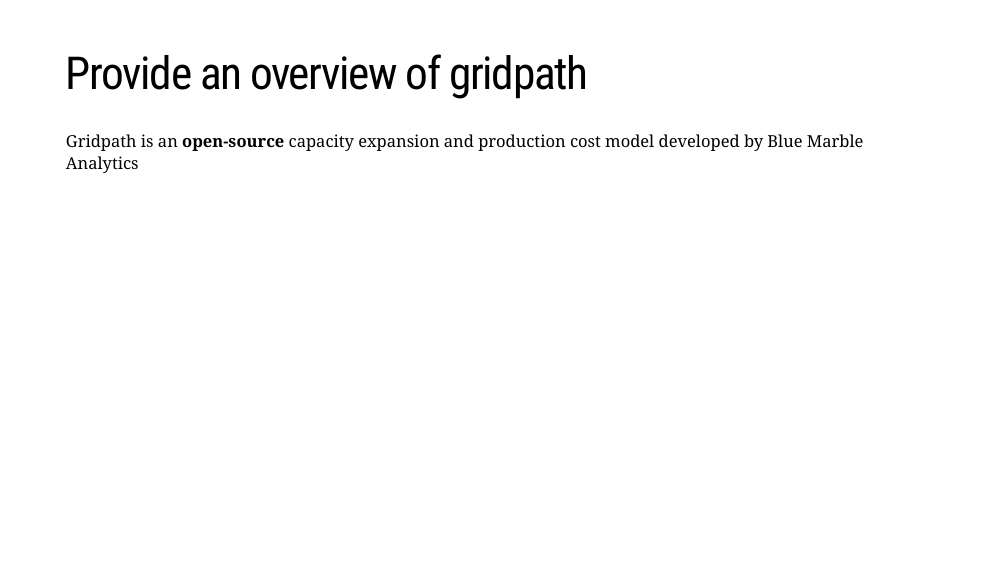
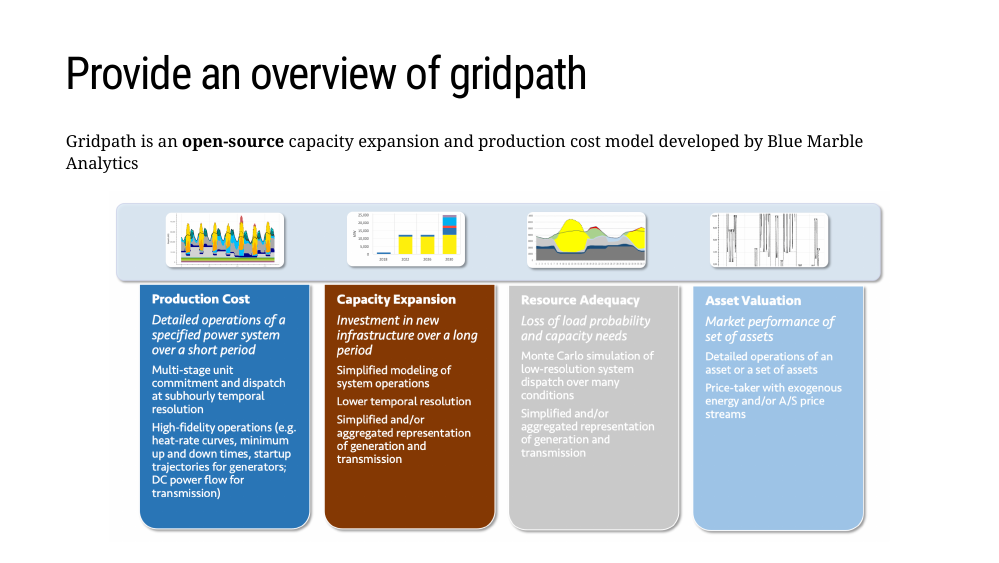
Before and after one commit to traceybit/mmm-presentation, an R Markdown document (2021-feb/mmeng-gridpath-india.Rmd): page 6 of 15. Rendered offline with R 4.5, knitr and Pandoc, with nearby package versions; the slides are laid out offline by our stand-in for remark.js, each with all of its steps uncovered, in fonts that may differ from those the slides ask for, and without slide numbers, shadows or browser add-ons; a font, style sheet, LaTeX package, included part or bibliography that could not be used is replaced or left out.

Commit message:
add image

````diff
--- a/2021-feb/mmeng-gridpath-india.Rmd
+++ b/2021-feb/mmeng-gridpath-india.Rmd
@@ -51,6 +51,12 @@
 # Provide an overview of gridpath
 
 Gridpath is an **open-source** capacity expansion and production cost model developed by Blue Marble Analytics
+
+.center[
+```{r echo = FALSE, out.width = '90%'}
+knitr::include_graphics("img/gridpath-functionality.png")
+```
+]
 
 ---
 
````
Also changed, not shown: 2021-feb/img/gridpath-functionality.png (added), 2021-feb/mmeng-gridpath-india.html.
